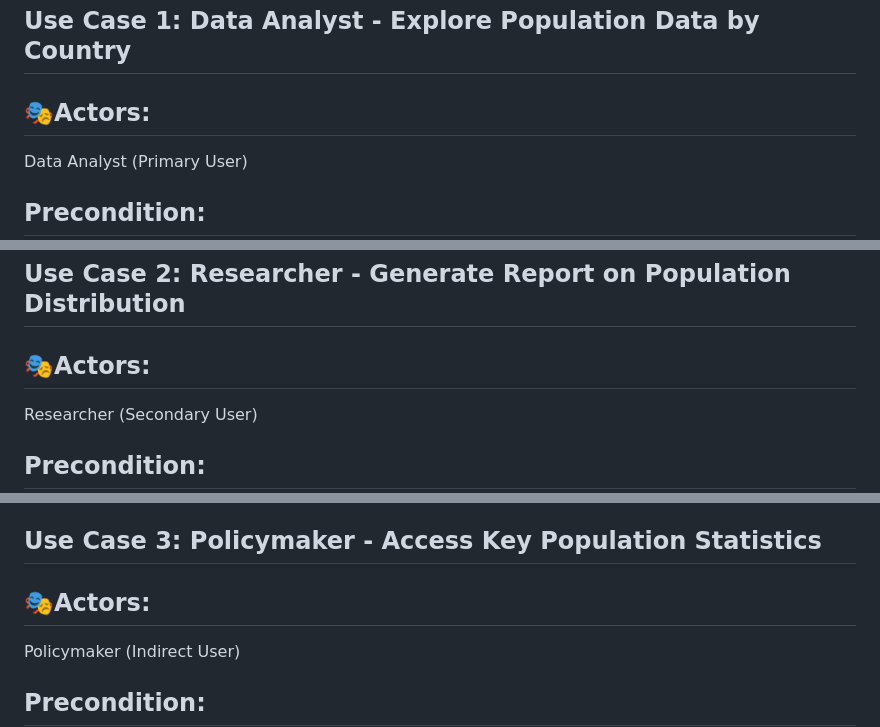
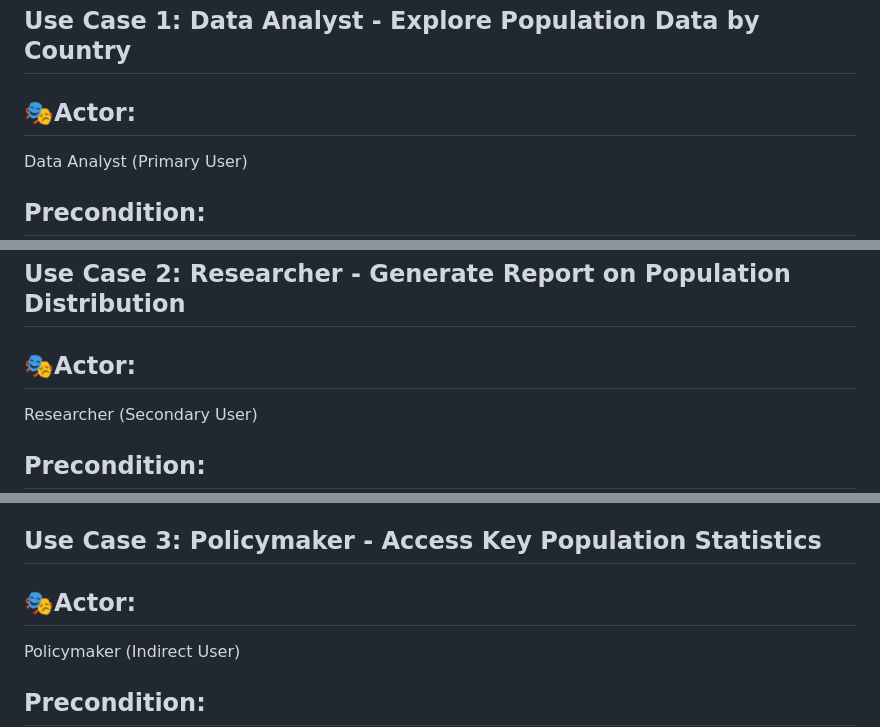
Before and after one commit to mfal13/SECoursework, a Markdown page: Documentation/Use Case Defined.md, 3 parts joined by grey strips. Drawn GitHub-style.

```diff
--- a/Documentation/Use Case Defined.md
+++ b/Documentation/Use Case Defined.md
@@ -1,7 +1,7 @@
 # 💡Use Cases for Population Information System
 ## Use Case 1: Data Analyst - Explore Population Data by Country
 
-## 🎭Actors:
+## 🎭Actor:
 
 Data Analyst (Primary User)
 ## Precondition:
@@ -27,7 +27,7 @@ The Data Analyst has successfully explored population data for a specific countr
 
 ## Use Case 2: Researcher - Generate Report on Population Distribution
 
-## 🎭Actors:
+## 🎭Actor:
 
 Researcher (Secondary User)
 ## Precondition:
@@ -50,7 +50,7 @@ The Researcher has successfully generated a report on population distribution wi
 
 ## Use Case 3: Policymaker - Access Key Population Statistics
 
-## 🎭Actors:
+## 🎭Actor:
 
 Policymaker (Indirect User)
 ## Precondition:
```
